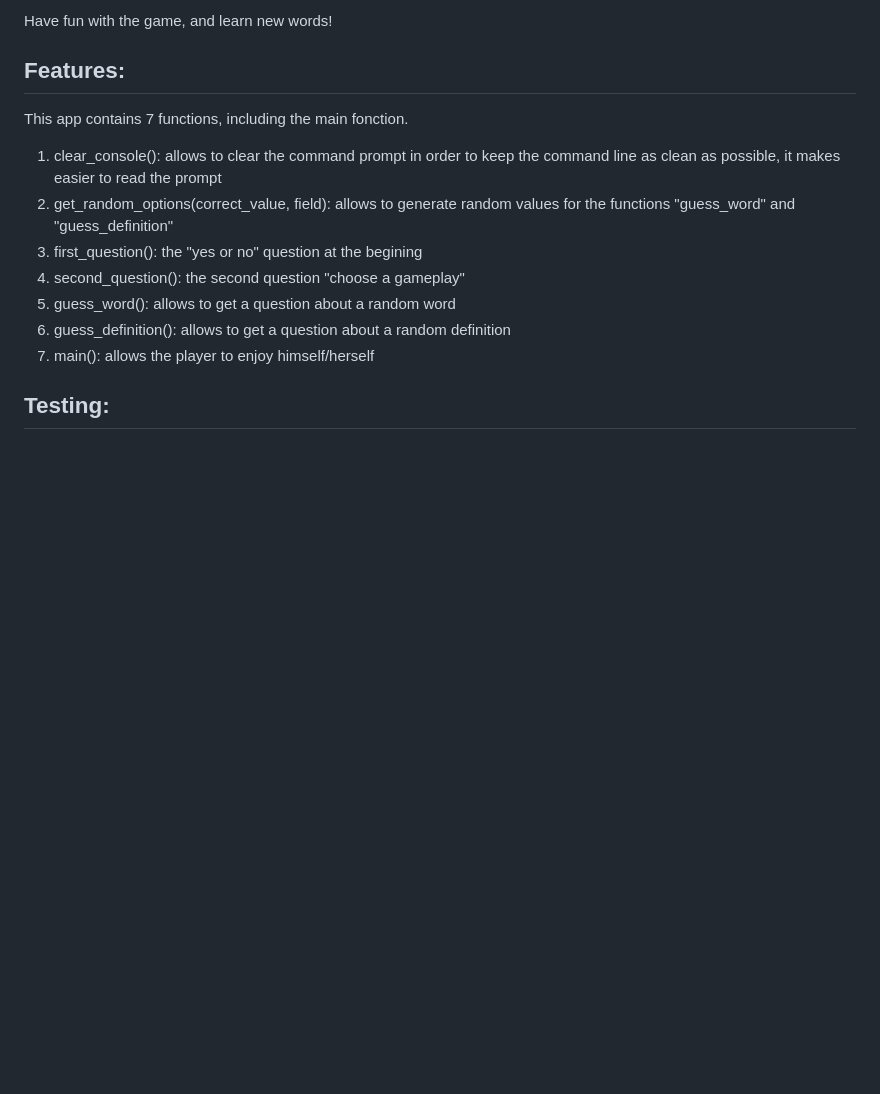
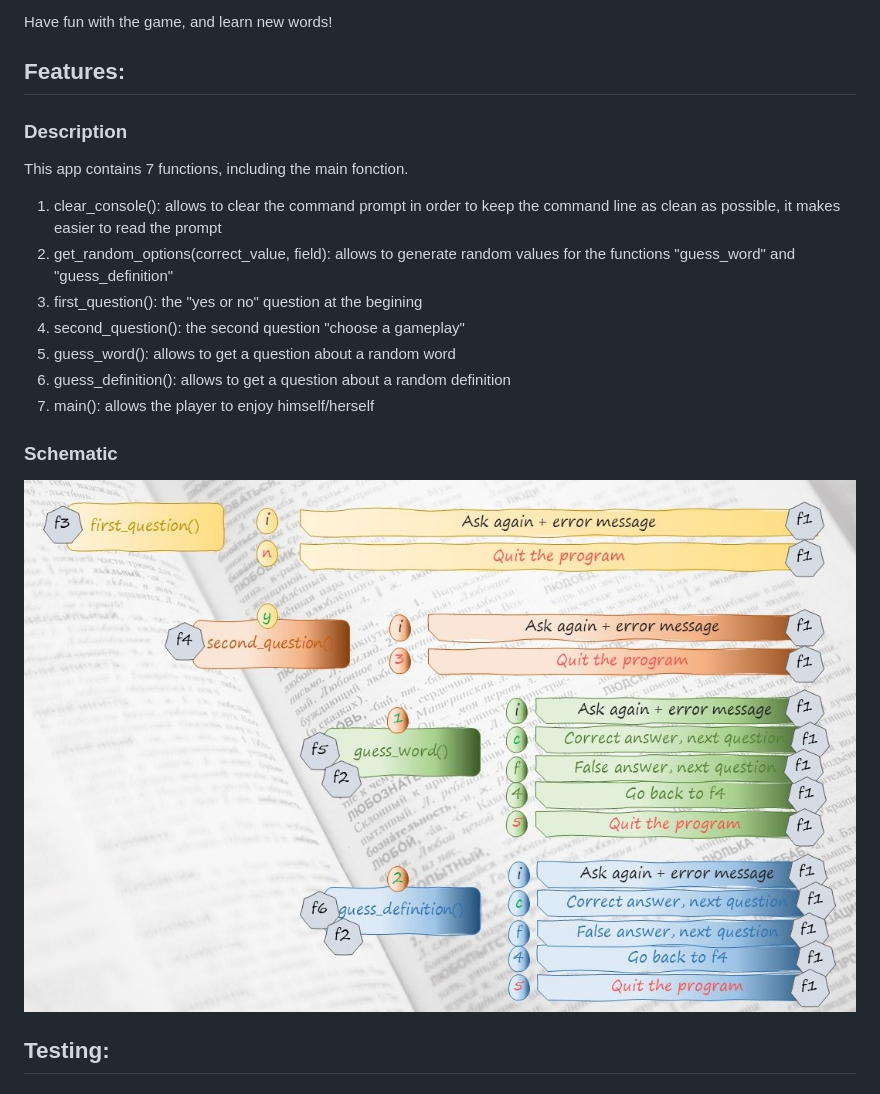
Before and after one commit to Cyril-CRGB/Portfolio3_Python_Essentials, a Markdown page: README.md, the part around the change. Rendered like a GitHub page; pictures changed too: Readmepics/schematic.jpg (added); blank space fills up the shorter version.

Commit message:
Adding schematic picture

```diff
--- a/README.md
+++ b/README.md
@@ -25,6 +25,7 @@ Have fun with the game, and learn new words!
 
 ## Features:
 
+### Description
 This app contains 7 functions, including the main fonction.
 
 1) clear_console(): allows to clear the command prompt in order to keep the command line as clean as possible, it makes easier to read the prompt
@@ -35,6 +36,8 @@ This app contains 7 functions, including the main fonction.
 6) guess_definition(): allows to get a question about a random definition
 7) main(): allows the player to enjoy himself/herself
 
+### Schematic
+<img src="Readmepics/schematic.jpg" alt="schematic">
 
 ## Testing:
 
```
